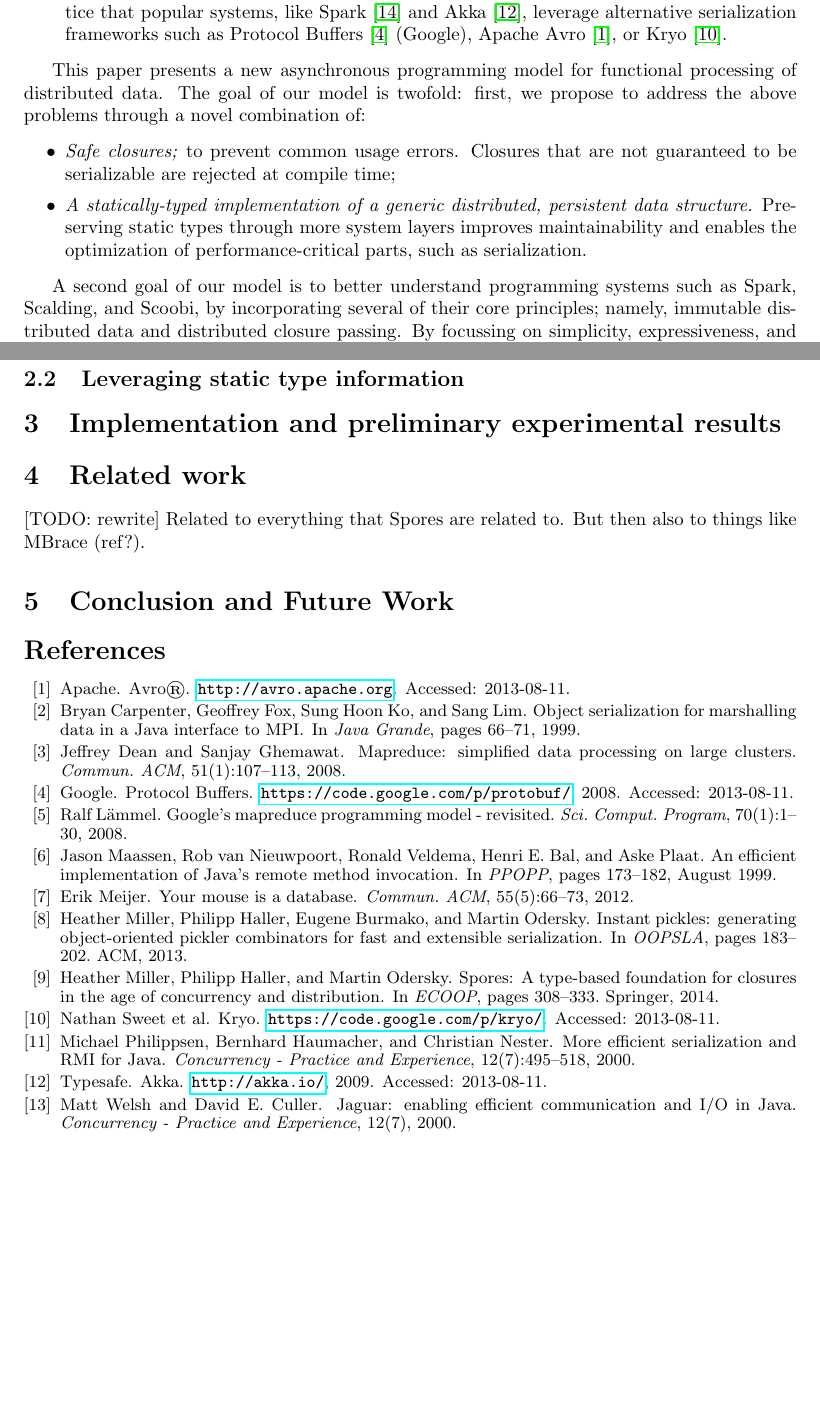
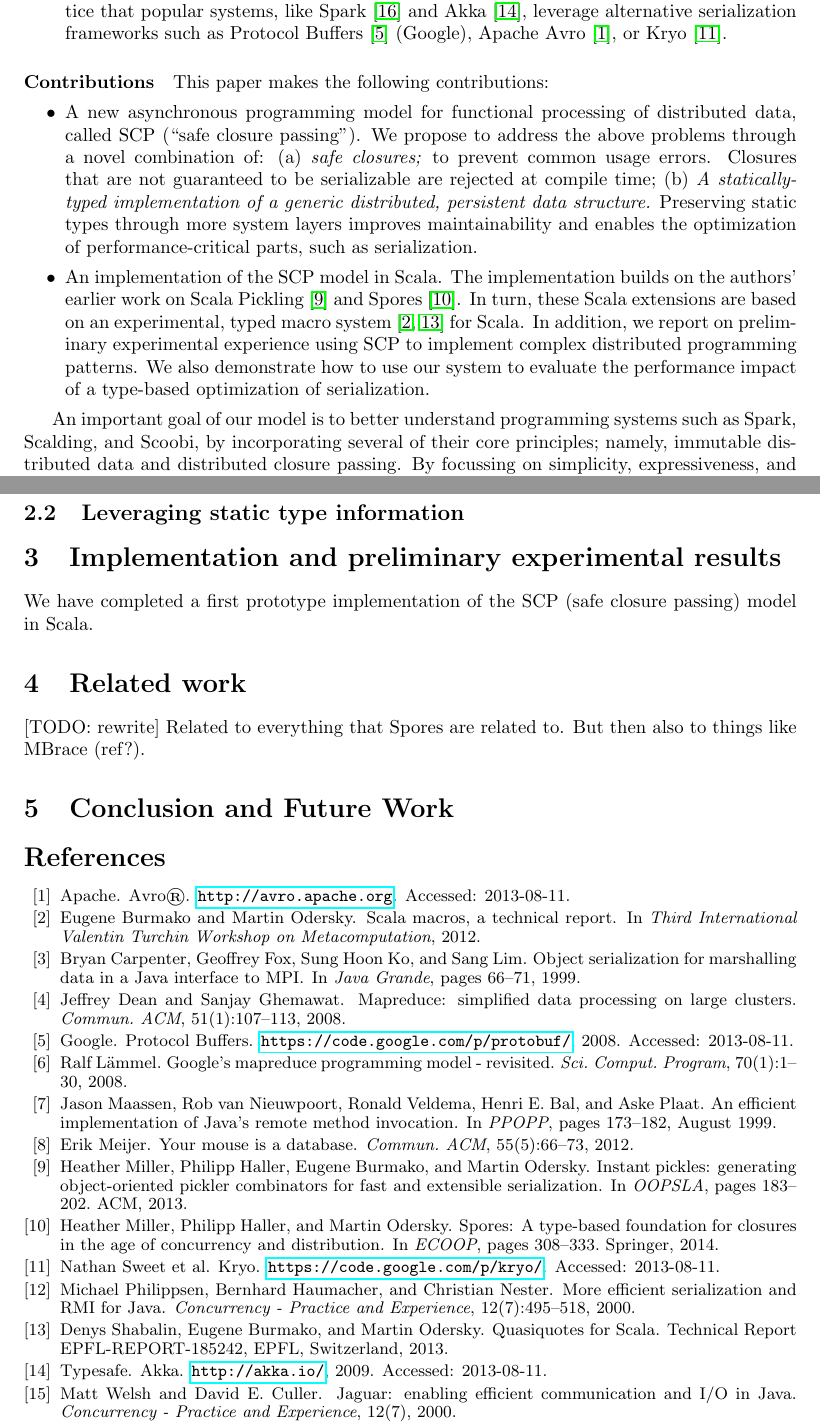
Before and after one commit to phaller/docs, a LaTeX paper (places2015/places-closure-passing.tex): two parts of pages 2 and 6 of 6, joined at a grey line, cut so that both start at the same text, the shorter picture padded with empty space. Compiled offline with pdfLaTeX.

Commit message:
list contribs explicitly

```diff
--- a/places2015/places-closure-passing.tex
+++ b/places2015/places-closure-passing.tex
@@ -112,22 +112,30 @@ negatively affect their usage, maintainance, and optimization:
 
 \end{itemize}
 
-This paper presents a new asynchronous programming model for functional
-processing of distributed data. The goal of our model is twofold: first, we
-propose to address the above problems through a novel combination of:
+\paragraph{Contributions}
 
+This paper makes the following contributions:
 \begin{itemize}
 
-\item \emph{Safe closures;} to prevent common usage errors. Closures that are not
-      guaranteed to be serializable are rejected at compile time;
+\item A new asynchronous programming model for functional processing of distributed
+      data, called SCP (``safe closure passing''). We propose to address the above problems through
+      a novel combination of: (a) \emph{safe closures;} to prevent common usage errors.
+      Closures that are not guaranteed to be serializable are rejected at compile time;
+      (b) \emph{A statically-typed implementation of a generic distributed, persistent
+      data structure.} Preserving static types through more system layers improves
+      maintainability and enables the optimization of performance-critical parts, such as serialization.
 
-\item \emph{A statically-typed implementation of a generic distributed, persistent data structure.}
-      Preserving static types through more system layers improves maintainability and
-      enables the optimization of performance-critical parts, such as serialization.
+\item An implementation of the SCP model in Scala. The implementation builds on the authors'
+      earlier work on Scala Pickling~\cite{MillerHBO13} and Spores~\cite{MillerHO14}. In turn,
+      these Scala extensions are based on an experimental, typed macro
+      system~\cite{Burmako2012,Quasiquotes} for Scala. In addition, we report on preliminary
+      experimental experience using SCP to implement complex distributed programming patterns.
+      We also demonstrate how to use our system to evaluate the performance impact of
+      a type-based optimization of serialization.
 
 \end{itemize}
 
-A second goal of our model is to better understand programming systems such as Spark, Scalding, and
+An important goal of our model is to better understand programming systems such as Spark, Scalding, and
 Scoobi, by incorporating several of their core principles; namely, immutable
 distributed data and distributed closure passing. By focussing on simplicity,
 expressiveness, and performance (and ignoring many of the more ad-hoc
@@ -362,6 +370,9 @@ follows:
 \section{Implementation and preliminary experimental results}
 \label{sec:experimental}
 
+We have completed a first prototype implementation of the SCP (safe closure
+passing) model in Scala.
+
 
 \section{Related work}
 
```
